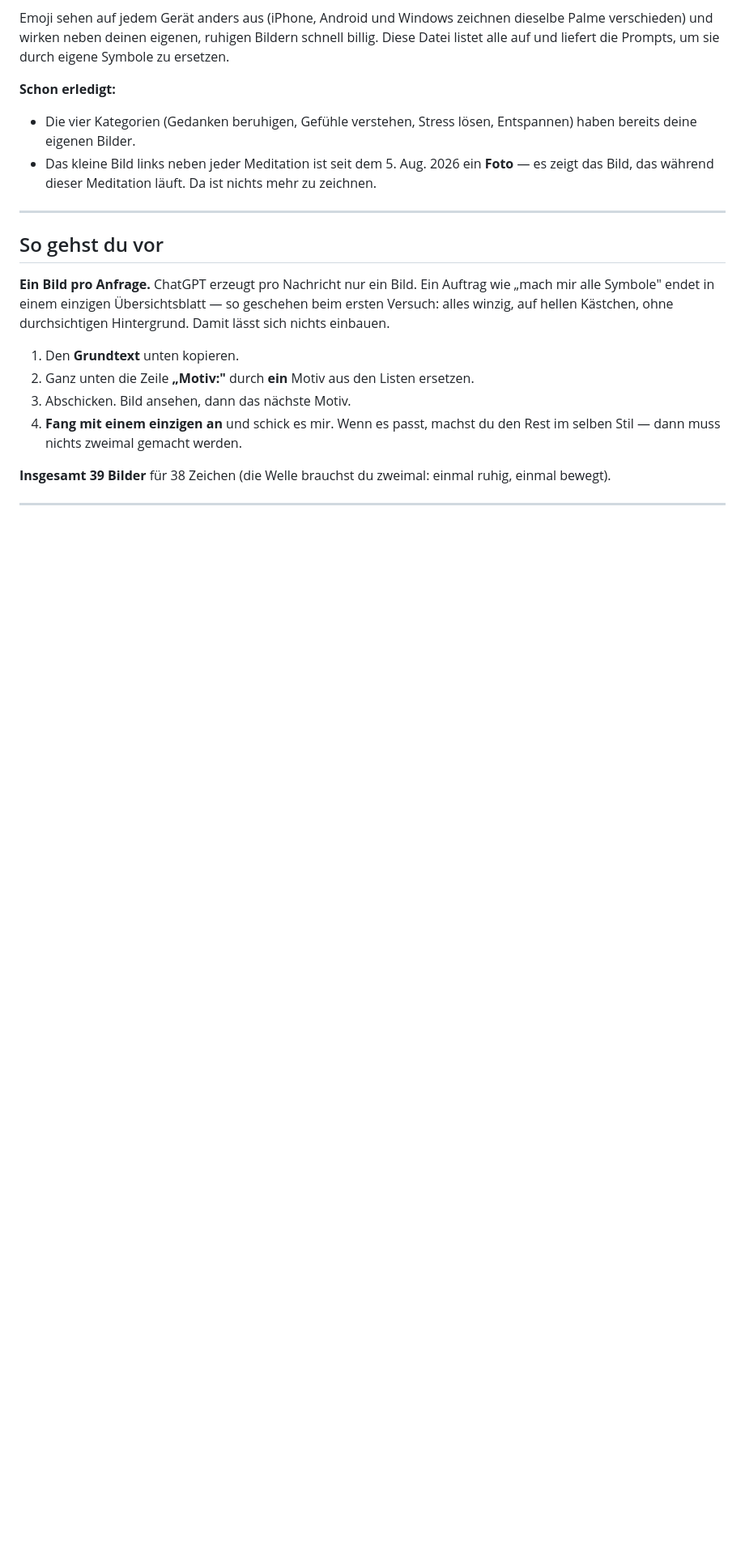
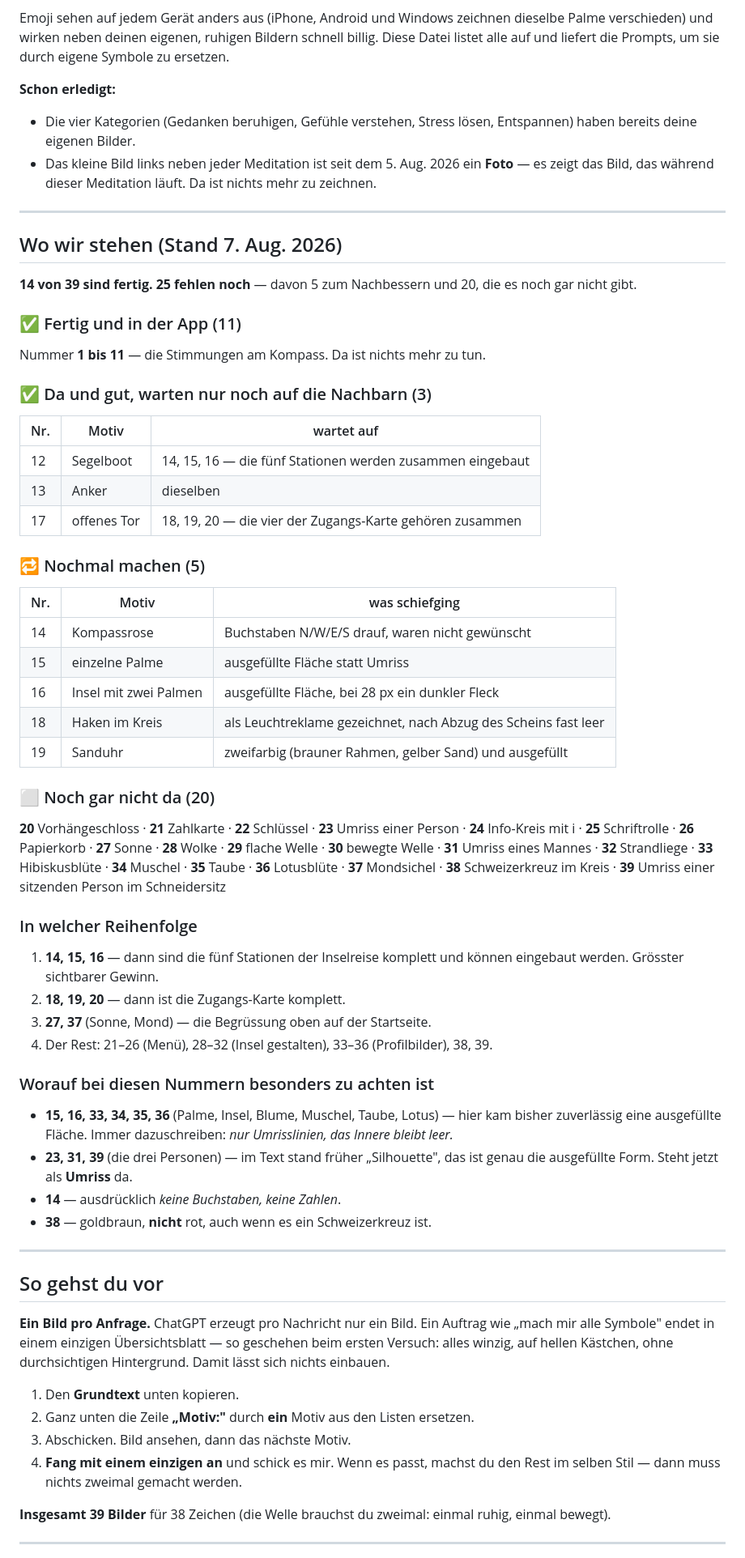
Before and after one commit to burton58/MyMeditationIsland, a Markdown page: Icon-Prompts.md, the part around one of its changes. Shown at 81% size. Rendered like a GitHub page; blank space fills up the shorter version.

Commit message:
Uebersicht: welche Symbole fehlen und unter welcher Nummer
Neuer Abschnitt ganz oben in der Auftragsdatei: 14 von 39 fertig,
25 offen (5 zum Nachbessern, 20 noch nie gemacht), mit Nummern,
Begruendung je Nachbesserung und einer Reihenfolge nach sichtbarem Nutzen.

Dabei einen Widerspruch im eigenen Auftragstext gefunden und behoben:
Die Nummern 23, 31 und 39 verlangten eine "Silhouette" einer Person -
also genau die ausgefuellte Form, die seit heute ausgeschlossen ist.
Jetzt "Umriss ... nur die Kontur als Linie, NICHT ausgefuellt".

Dazu drei fertige Anfragen zum Kopieren fuer die Nummern 18, 19 und 20.

```diff
--- a/Icon-Prompts.md
+++ b/Icon-Prompts.md
@@ -15,6 +15,64 @@ durch eigene Symbole zu ersetzen.
 - Das kleine Bild links neben jeder Meditation ist seit dem 5. Aug. 2026 ein
   **Foto** — es zeigt das Bild, das während dieser Meditation läuft. Da ist
   nichts mehr zu zeichnen.
+
+---
+
+## Wo wir stehen (Stand 7. Aug. 2026)
+
+**14 von 39 sind fertig. 25 fehlen noch** — davon 5 zum Nachbessern und
+20, die es noch gar nicht gibt.
+
+### ✅ Fertig und in der App (11)
+
+Nummer **1 bis 11** — die Stimmungen am Kompass. Da ist nichts mehr zu tun.
+
+### ✅ Da und gut, warten nur noch auf die Nachbarn (3)
+
+| Nr. | Motiv | wartet auf |
+|---|---|---|
+| 12 | Segelboot | 14, 15, 16 — die fünf Stationen werden zusammen eingebaut |
+| 13 | Anker | dieselben |
+| 17 | offenes Tor | 18, 19, 20 — die vier der Zugangs-Karte gehören zusammen |
+
+### 🔁 Nochmal machen (5)
+
+| Nr. | Motiv | was schiefging |
+|---|---|---|
+| 14 | Kompassrose | Buchstaben N/W/E/S drauf, waren nicht gewünscht |
+| 15 | einzelne Palme | ausgefüllte Fläche statt Umriss |
+| 16 | Insel mit zwei Palmen | ausgefüllte Fläche, bei 28 px ein dunkler Fleck |
+| 18 | Haken im Kreis | als Leuchtreklame gezeichnet, nach Abzug des Scheins fast leer |
+| 19 | Sanduhr | zweifarbig (brauner Rahmen, gelber Sand) und ausgefüllt |
+
+### ⬜ Noch gar nicht da (20)
+
+**20** Vorhängeschloss · **21** Zahlkarte · **22** Schlüssel · **23** Umriss
+einer Person · **24** Info-Kreis mit i · **25** Schriftrolle · **26**
+Papierkorb · **27** Sonne · **28** Wolke · **29** flache Welle · **30**
+bewegte Welle · **31** Umriss eines Mannes · **32** Strandliege · **33**
+Hibiskusblüte · **34** Muschel · **35** Taube · **36** Lotusblüte · **37**
+Mondsichel · **38** Schweizerkreuz im Kreis · **39** Umriss einer sitzenden
+Person im Schneidersitz
+
+### In welcher Reihenfolge
+
+1. **14, 15, 16** — dann sind die fünf Stationen der Inselreise komplett und
+   können eingebaut werden. Grösster sichtbarer Gewinn.
+2. **18, 19, 20** — dann ist die Zugangs-Karte komplett.
+3. **27, 37** (Sonne, Mond) — die Begrüssung oben auf der Startseite.
+4. Der Rest: 21–26 (Menü), 28–32 (Insel gestalten), 33–36 (Profilbilder),
+   38, 39.
+
+### Worauf bei diesen Nummern besonders zu achten ist
+
+- **15, 16, 33, 34, 35, 36** (Palme, Insel, Blume, Muschel, Taube, Lotus) —
+  hier kam bisher zuverlässig eine ausgefüllte Fläche. Immer dazuschreiben:
+  *nur Umrisslinien, das Innere bleibt leer.*
+- **23, 31, 39** (die drei Personen) — im Text stand früher „Silhouette", das
+  ist genau die ausgefüllte Form. Steht jetzt als **Umriss** da.
+- **14** — ausdrücklich *keine Buchstaben, keine Zahlen*.
+- **38** — goldbraun, **nicht** rot, auch wenn es ein Schweizerkreuz ist.
 
 ---
 
```
Also changed, not shown: other parts of Icon-Prompts.md (+19 -8 lines).
